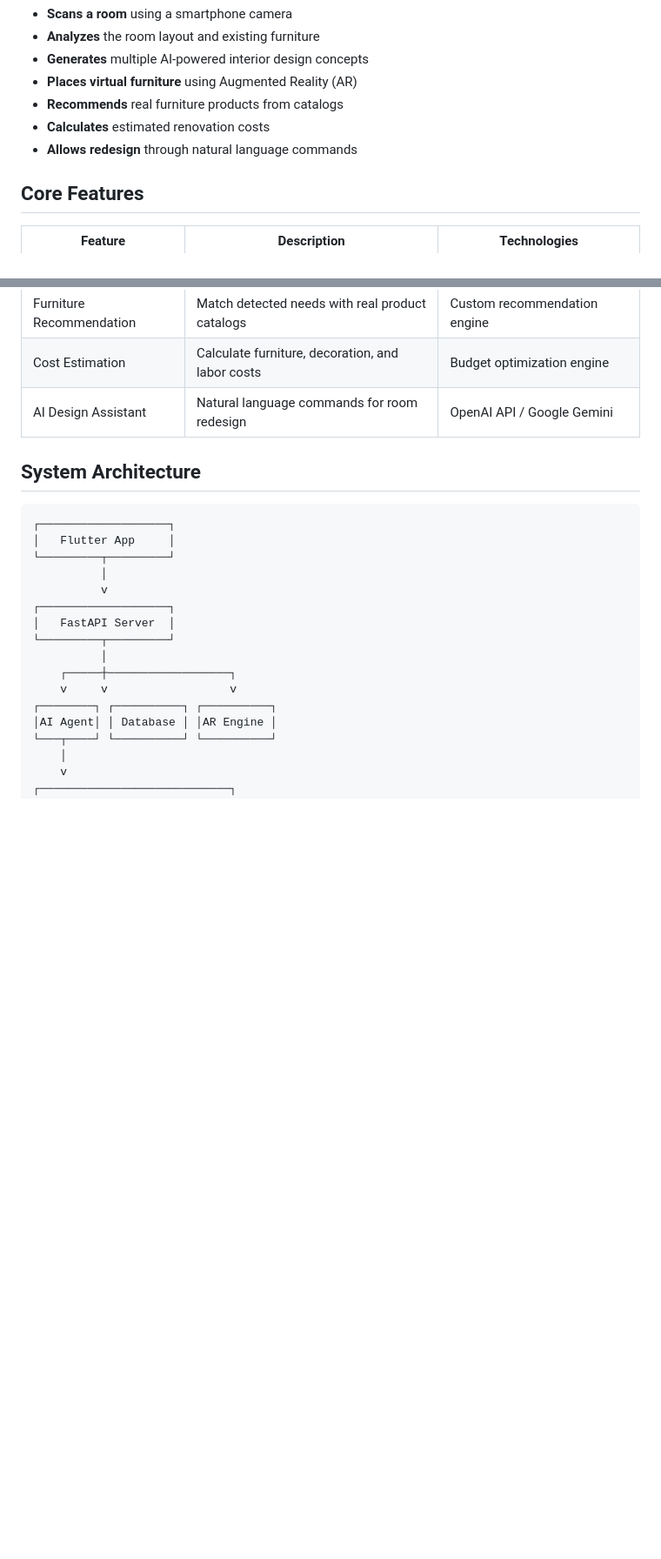
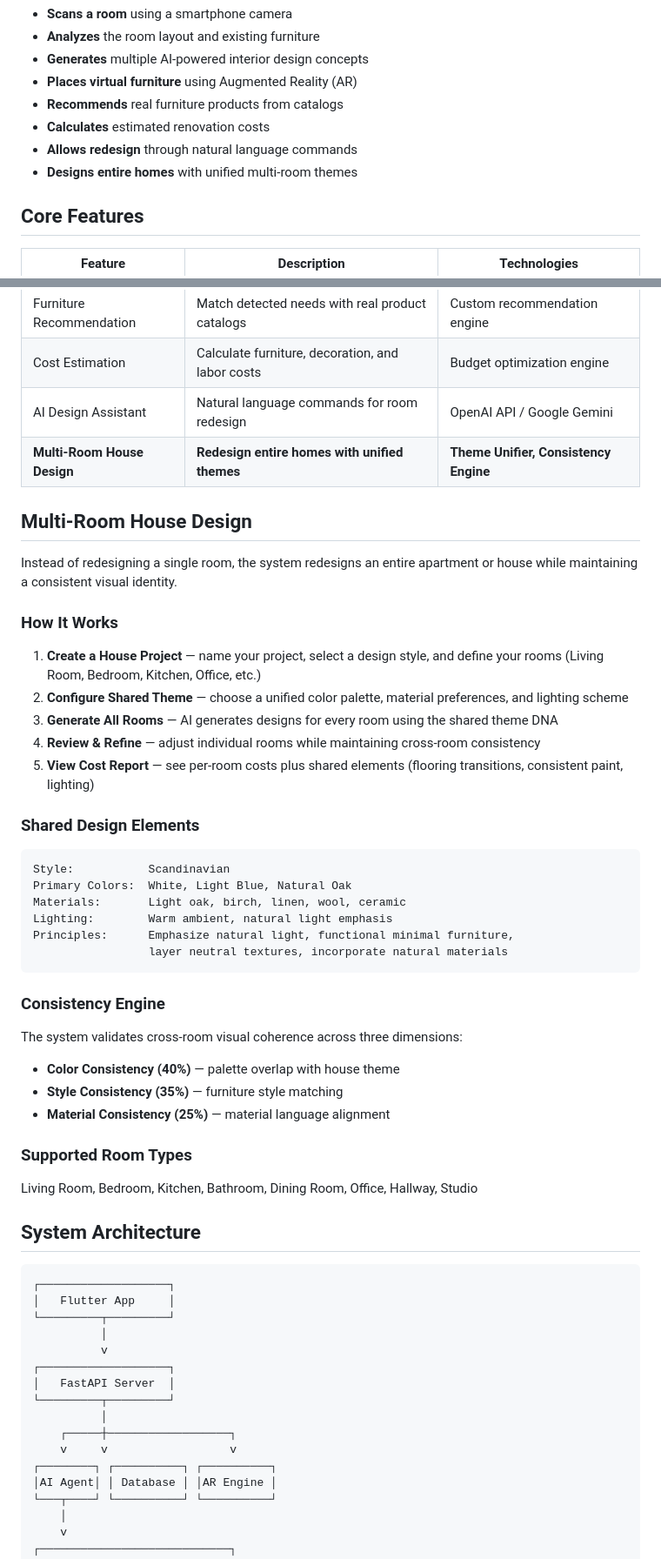
Before and after one commit to mohamedshhahat1/Smart-AI-Interior-Designer-with-AR, a Markdown page: README.md, 2 parts joined by grey strips. Shown at 87% size. Rendered like a GitHub page; blank space fills up the shorter version.

````diff
--- a/README.md
+++ b/README.md
@@ -17,6 +17,7 @@ A mobile application that:
 - **Recommends** real furniture products from catalogs
 - **Calculates** estimated renovation costs
 - **Allows redesign** through natural language commands
+- **Designs entire homes** with unified multi-room themes
 
 ## Core Features
 
@@ -29,6 +30,41 @@ A mobile application that:
 | Furniture Recommendation | Match detected needs with real product catalogs | Custom recommendation engine |
 | Cost Estimation | Calculate furniture, decoration, and labor costs | Budget optimization engine |
 | AI Design Assistant | Natural language commands for room redesign | OpenAI API / Google Gemini |
+| **Multi-Room House Design** | **Redesign entire homes with unified themes** | **Theme Unifier, Consistency Engine** |
+
+## Multi-Room House Design
+
+Instead of redesigning a single room, the system redesigns an entire apartment or house while maintaining a consistent visual identity.
+
+### How It Works
+
+1. **Create a House Project** — name your project, select a design style, and define your rooms (Living Room, Bedroom, Kitchen, Office, etc.)
+2. **Configure Shared Theme** — choose a unified color palette, material preferences, and lighting scheme
+3. **Generate All Rooms** — AI generates designs for every room using the shared theme DNA
+4. **Review & Refine** — adjust individual rooms while maintaining cross-room consistency
+5. **View Cost Report** — see per-room costs plus shared elements (flooring transitions, consistent paint, lighting)
+
+### Shared Design Elements
+
+```
+Style:           Scandinavian
+Primary Colors:  White, Light Blue, Natural Oak
+Materials:       Light oak, birch, linen, wool, ceramic
+Lighting:        Warm ambient, natural light emphasis
+Principles:      Emphasize natural light, functional minimal furniture,
+                 layer neutral textures, incorporate natural materials
+```
+
+### Consistency Engine
+
+The system validates cross-room visual coherence across three dimensions:
+- **Color Consistency (40%)** — palette overlap with house theme
+- **Style Consistency (35%)** — furniture style matching
+- **Material Consistency (25%)** — material language alignment
+
+### Supported Room Types
+
+Living Room, Bedroom, Kitchen, Bathroom, Dining Room, Office, Hallway, Studio
 
 ## System Architecture
 
````
Also changed, not shown: other parts of README.md (+8 -0 lines), docs/api_spec.md (+115 -0 lines).
